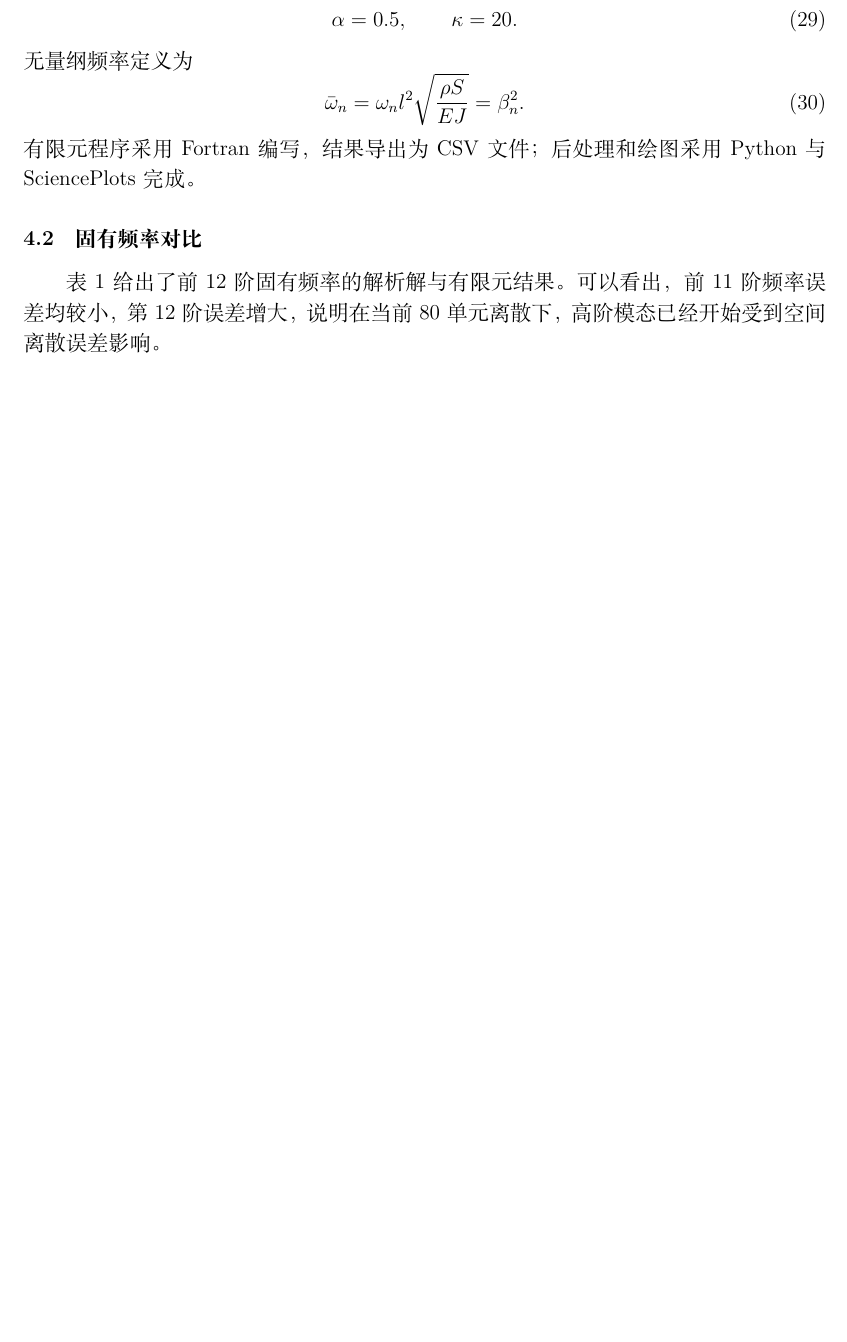
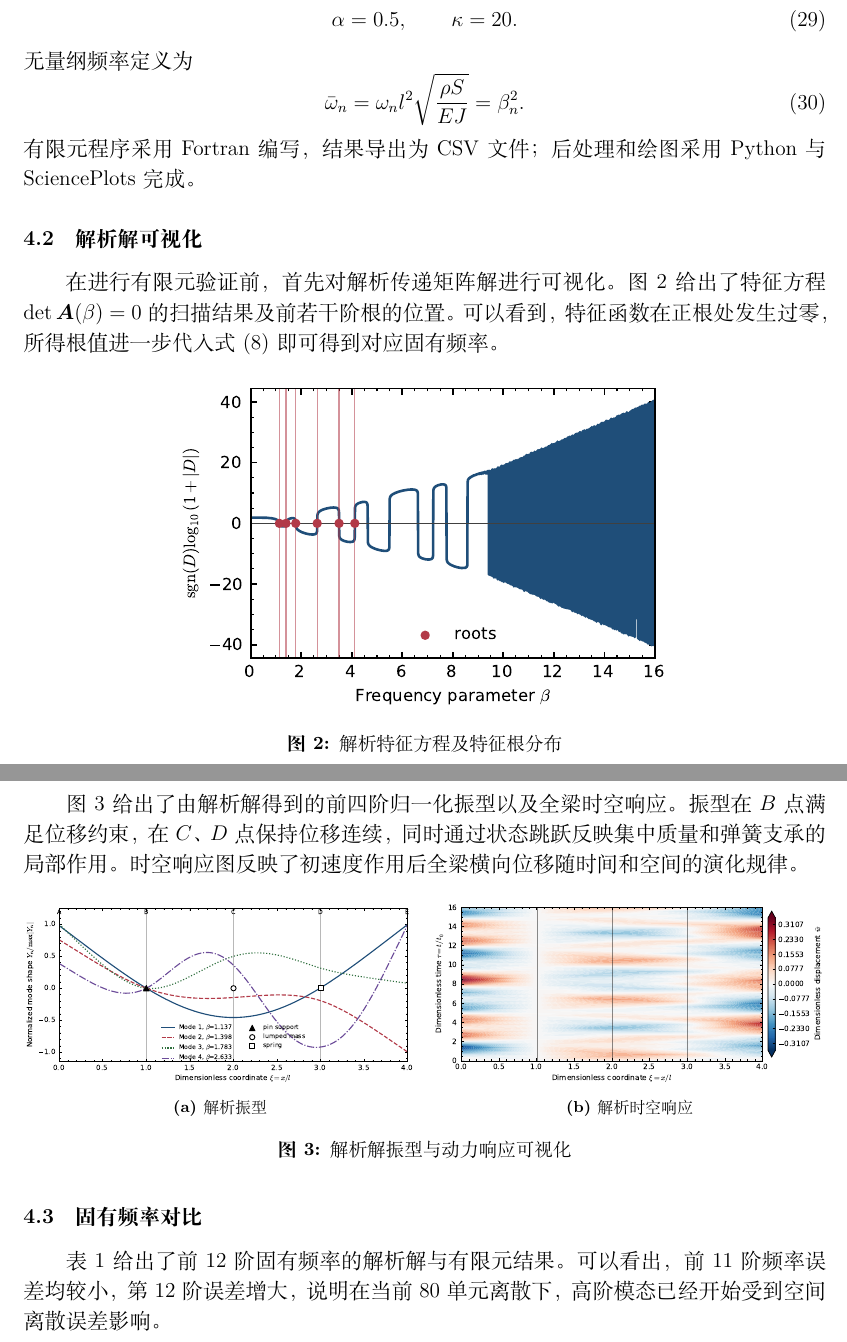
Before and after one commit to Wang-Zichuan/structural-dynamics-q3, a LaTeX document (paper/beam_dynamics_paper.tex): part of page 5 of 9 before the commit and two parts of pages 5 and 6 of 10 after it, the two joined at a grey line, cut so that both start at the same text, the shorter picture padded with empty space. Compiled offline with XeLaTeX.

Commit message:
Use analytical visualization figures in paper

```diff
--- a/paper/beam_dynamics_paper.tex
+++ b/paper/beam_dynamics_paper.tex
@@ -299,6 +299,38 @@ m\phi_n^2(2l).
 \end{equation}
 有限元程序采用 Fortran 编写，结果导出为 CSV 文件；后处理和绘图采用 Python 与 SciencePlots 完成。
 
+\subsection{解析解可视化}
+
+在进行有限元验证前，首先对解析传递矩阵解进行可视化。\cref{fig:analytical_roots} 给出了特征方程 $\det\bm A(\beta)=0$ 的扫描结果及前若干阶根的位置。可以看到，特征函数在正根处发生过零，所得根值进一步代入\cref{eq:omega_beta} 即可得到对应固有频率。
+
+\begin{figure}[H]
+  \centering
+  \includegraphics[width=0.62\linewidth]{q3_characteristic_roots.pdf}
+  \caption{解析特征方程及特征根分布}
+  \label{fig:analytical_roots}
+\end{figure}
+
+\cref{fig:analytical_modes_response} 给出了由解析解得到的前四阶归一化振型以及全梁时空响应。振型在 $B$ 点满足位移约束，在 $C$、$D$ 点保持位移连续，同时通过状态跳跃反映集中质量和弹簧支承的局部作用。时空响应图反映了初速度作用后全梁横向位移随时间和空间的演化规律。
+
+\begin{figure}[H]
+  \centering
+  \begin{subfigure}{0.49\linewidth}
+    \centering
+    \includegraphics[width=\linewidth]{q3_mode_shapes.pdf}
+    \caption{解析振型}
+    \label{fig:analytical_modes}
+  \end{subfigure}
+  \hfill
+  \begin{subfigure}{0.49\linewidth}
+    \centering
+    \includegraphics[width=\linewidth]{q3_spacetime_response.pdf}
+    \caption{解析时空响应}
+    \label{fig:analytical_spacetime}
+  \end{subfigure}
+  \caption{解析解振型与动力响应可视化}
+  \label{fig:analytical_modes_response}
+\end{figure}
+
 \subsection{固有频率对比}
 
 \cref{tab:freq_compare} 给出了前 $12$ 阶固有频率的解析解与有限元结果。可以看出，前 $11$ 阶频率误差均较小，第 $12$ 阶误差增大，说明在当前 $80$ 单元离散下，高阶模态已经开始受到空间离散误差影响。
```
Also changed, not shown: 1 other file.
